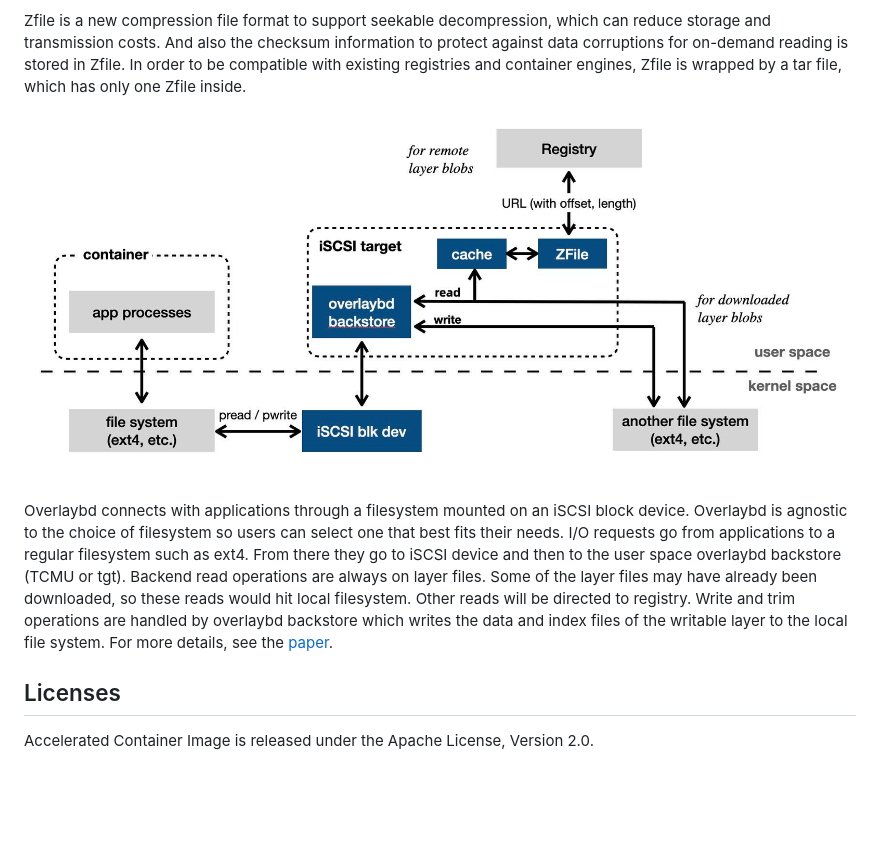
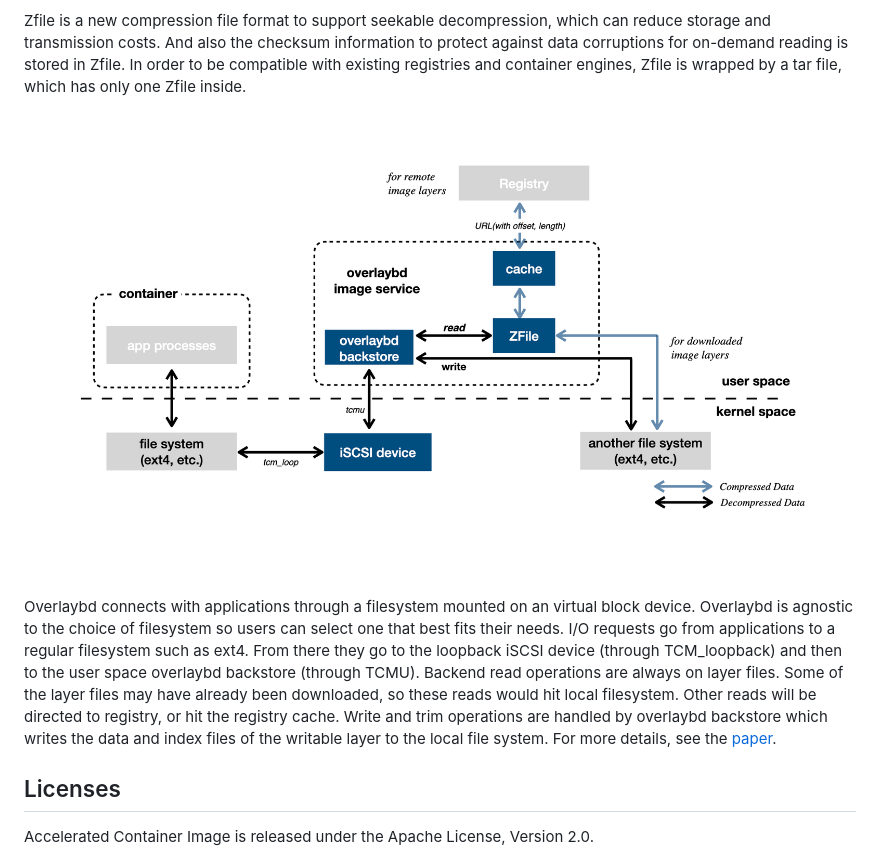
Before and after one commit to containerd/accelerated-container-image, a Markdown page: README.md, the part around one of its changes. Rendered like a GitHub page; pictures changed too: docs/images/io-path.jpg (deleted), docs/images/io-path.png (added); blank space fills up the shorter version.

Commit message:
Doc: update io-path
Signed-off-by: liulanzheng <lanzheng.liulz@alibaba-inc.com>

```diff
--- a/README.md
+++ b/README.md
@@ -58,9 +58,9 @@ The raw data of block differences, together with an index to the raw data, const
 
 Zfile is a new compression file format to support seekable decompression, which can reduce storage and transmission costs. And also the checksum information to protect against data corruptions for on-demand reading is stored in Zfile. In order to be compatible with existing registries and container engines, Zfile is wrapped by a tar file, which has only one Zfile inside.
 
-![io-path](docs/images/io-path.jpg "io-path")
+![io-path](docs/images/io-path.png "io-path")
 
-Overlaybd connects with applications through a filesystem mounted on an iSCSI block device. Overlaybd is agnostic to the choice of filesystem so users can select one that best fits their needs. I/O requests go from applications to a regular filesystem such as ext4. From there they go to iSCSI device and then to the user space overlaybd backstore (TCMU or tgt). Backend read operations are always on layer files. Some of the layer files may have already been downloaded, so these reads would hit local filesystem. Other reads will be directed to registry. Write and trim operations are handled by overlaybd backstore which writes the data and index files of the writable layer to the local file system. For more details, see the [paper](https://www.usenix.org/conference/atc20/presentation/li-huiba).
+Overlaybd connects with applications through a filesystem mounted on an virtual block device. Overlaybd is agnostic to the choice of filesystem so users can select one that best fits their needs. I/O requests go from applications to a regular filesystem such as ext4. From there they go to the loopback iSCSI device (through TCM_loopback) and then to the user space overlaybd backstore (through TCMU). Backend read operations are always on layer files. Some of the layer files may have already been downloaded, so these reads would hit local filesystem. Other reads will be directed to registry, or hit the registry cache. Write and trim operations are handled by overlaybd backstore which writes the data and index files of the writable layer to the local file system. For more details, see the [paper](https://www.usenix.org/conference/atc20/presentation/li-huiba).
 
 ## Licenses
 
```
Also changed, not shown: other parts of README.md (+5 -5 lines).
